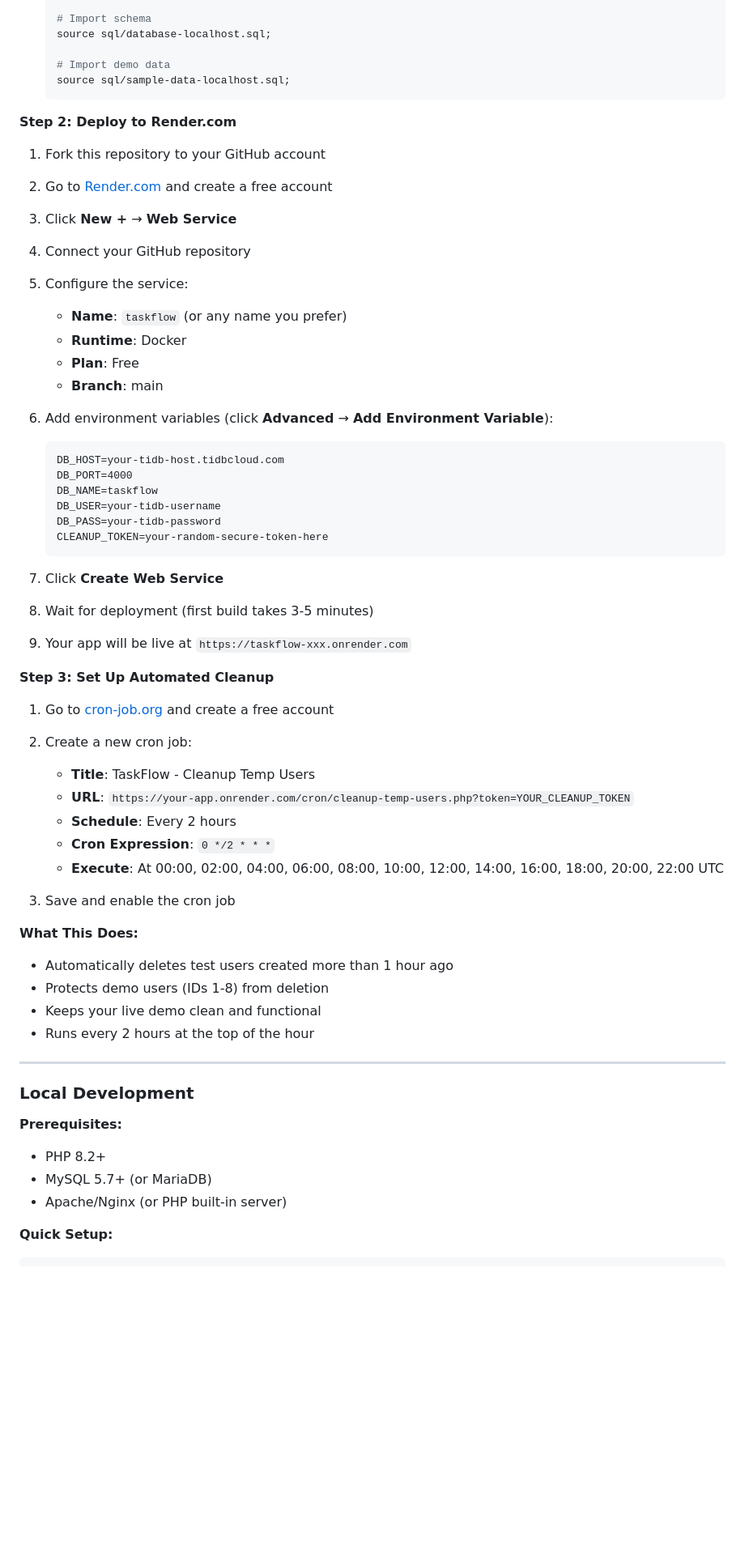
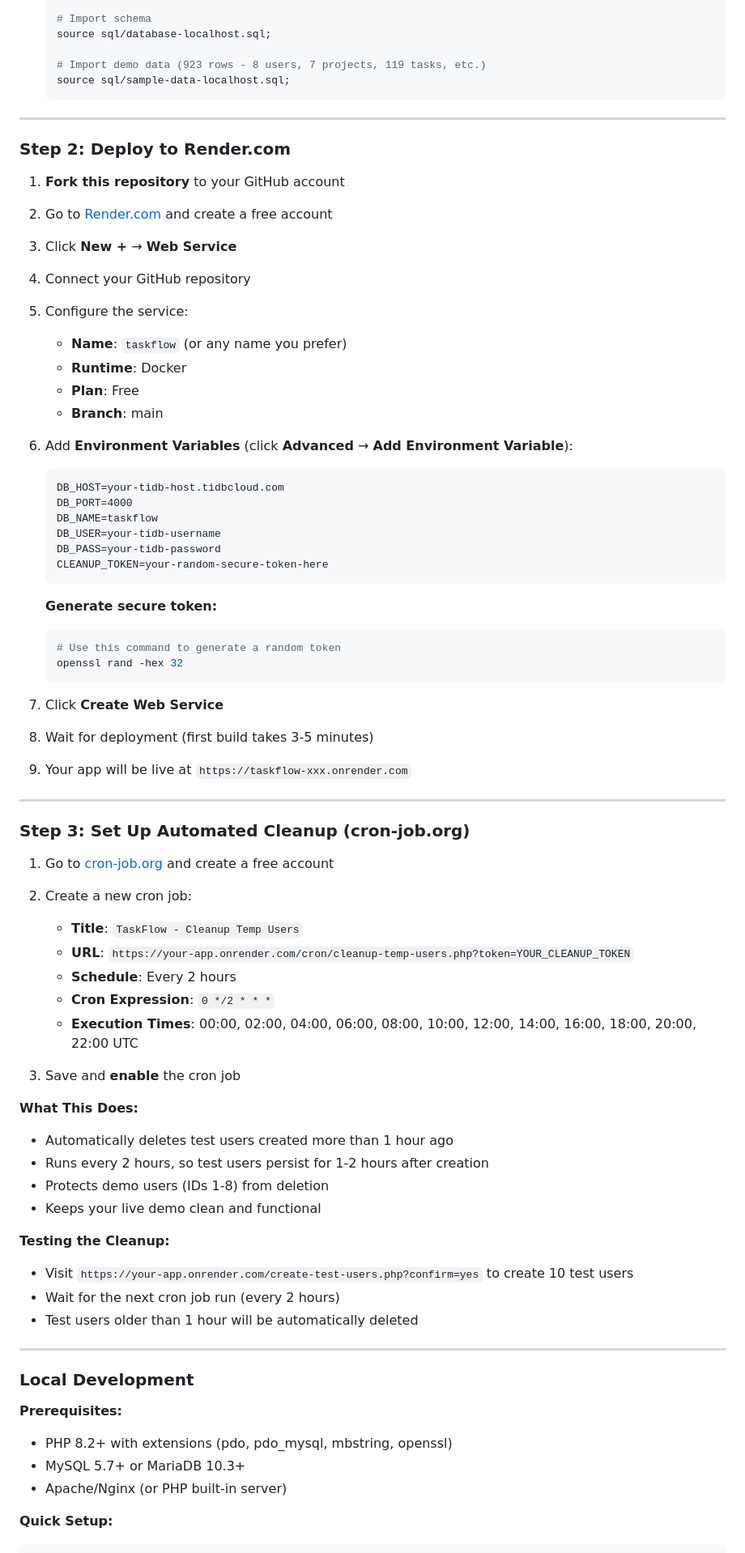
Before and after one commit to mrajguruu/TaskFlow, a Markdown page: README.md, the part around one of its changes. Shown at 81% size. GitHub-like rendering; blank space fills up the shorter version.

````diff
--- a/README.md
+++ b/README.md
@@ -198,13 +206,15 @@ TaskFlow is deployed using a completely free stack:
    # Import schema
    source sql/database-localhost.sql;
 
-   # Import demo data
+   # Import demo data (923 rows - 8 users, 7 projects, 119 tasks, etc.)
    source sql/sample-data-localhost.sql;
    ```
 
-**Step 2: Deploy to Render.com**
+---
 
-1. Fork this repository to your GitHub account
+### **Step 2: Deploy to Render.com**
+
+1. **Fork this repository** to your GitHub account
 
 2. Go to [Render.com](https://render.com) and create a free account
 
@@ -218,7 +228,7 @@ TaskFlow is deployed using a completely free stack:
    - **Plan**: Free
    - **Branch**: main
 
-6. Add environment variables (click **Advanced** → **Add Environment Variable**):
+6. Add **Environment Variables** (click **Advanced** → **Add Environment Variable**):
    ```
    DB_HOST=your-tidb-host.tidbcloud.com
    DB_PORT=4000
@@ -228,38 +238,51 @@ TaskFlow is deployed using a completely free stack:
    CLEANUP_TOKEN=your-random-secure-token-here
    ```
 
+   **Generate secure token:**
+   ```bash
+   # Use this command to generate a random token
+   openssl rand -hex 32
+   ```
+
 7. Click **Create Web Service**
 
 8. Wait for deployment (first build takes 3-5 minutes)
 
 9. Your app will be live at `https://taskflow-xxx.onrender.com`
 
-**Step 3: Set Up Automated Cleanup**
+---
+
+### **Step 3: Set Up Automated Cleanup (cron-job.org)**
 
 1. Go to [cron-job.org](https://cron-job.org) and create a free account
 
 2. Create a new cron job:
-   - **Title**: TaskFlow - Cleanup Temp Users
+   - **Title**: `TaskFlow - Cleanup Temp Users`
    - **URL**: `https://your-app.onrender.com/cron/cleanup-temp-users.php?token=YOUR_CLEANUP_TOKEN`
    - **Schedule**: Every 2 hours
    - **Cron Expression**: `0 */2 * * *`
-   - **Execute**: At 00:00, 02:00, 04:00, 06:00, 08:00, 10:00, 12:00, 14:00, 16:00, 18:00, 20:00, 22:00 UTC
+   - **Execution Times**: 00:00, 02:00, 04:00, 06:00, 08:00, 10:00, 12:00, 14:00, 16:00, 18:00, 20:00, 22:00 UTC
 
-3. Save and enable the cron job
+3. Save and **enable** the cron job
 
 **What This Does:**
 - Automatically deletes test users created more than 1 hour ago
+- Runs every 2 hours, so test users persist for 1-2 hours after creation
 - Protects demo users (IDs 1-8) from deletion
 - Keeps your live demo clean and functional
-- Runs every 2 hours at the top of the hour
+
+**Testing the Cleanup:**
+- Visit `https://your-app.onrender.com/create-test-users.php?confirm=yes` to create 10 test users
+- Wait for the next cron job run (every 2 hours)
+- Test users older than 1 hour will be automatically deleted
 
 ---
 
 ### **Local Development**
 
 **Prerequisites:**
-- PHP 8.2+
-- MySQL 5.7+ (or MariaDB)
+- PHP 8.2+ with extensions (pdo, pdo_mysql, mbstring, openssl)
+- MySQL 5.7+ or MariaDB 10.3+
 - Apache/Nginx (or PHP built-in server)
 
 **Quick Setup:**
````
Also changed, not shown: other parts of README.md (+30 -17 lines), screenshots/desktop-dashboard.png, screenshots/desktop-projects.png, 4 other files.
